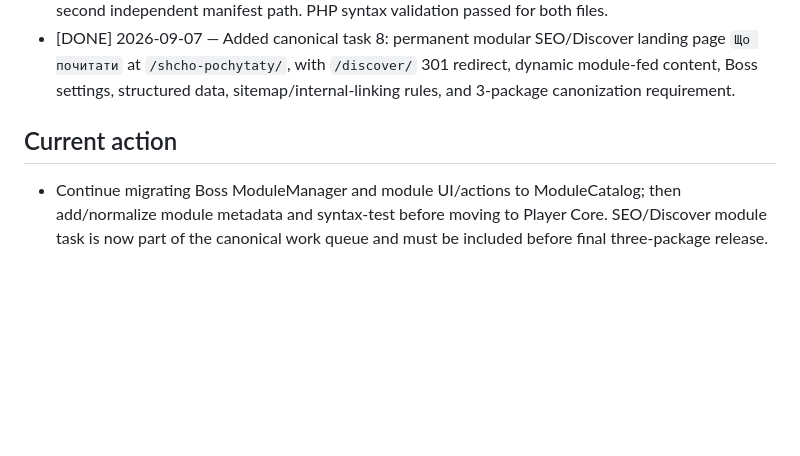
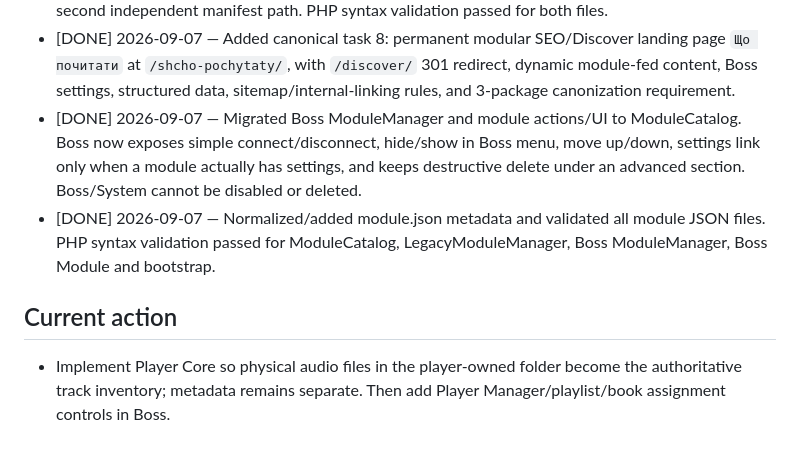
Before and after one commit to mavik-name/sklad_open, a Markdown page: mavik-sklad/files/R300_PRIORITY_CHECKLIST_2026-09-07.md, the part around the change. GitHub-like rendering; blank space fills up the shorter version.

Commit message:
R300: mark Boss module manager block complete

```diff
--- a/mavik-sklad/files/R300_PRIORITY_CHECKLIST_2026-09-07.md
+++ b/mavik-sklad/files/R300_PRIORITY_CHECKLIST_2026-09-07.md
@@ -162,6 +162,8 @@ All three must correspond to the same version.
 - [DONE] 2026-09-07 — Created and syntax-validated `_app/Core/Modules/ModuleCatalog.php` in the Full Build working tree. It provides canonical installed-module discovery, enabled state, protected modules, dependencies, Boss menu visibility and ordering while preserving boolean `modules.json` compatibility.
 - [DONE] 2026-09-07 — Wired ModuleCatalog into bootstrap and LegacyModuleManager. Compatibility/Design modules now consume the same enabled-state catalog instead of reading a second independent manifest path. PHP syntax validation passed for both files.
 - [DONE] 2026-09-07 — Added canonical task 8: permanent modular SEO/Discover landing page `Що почитати` at `/shcho-pochytaty/`, with `/discover/` 301 redirect, dynamic module-fed content, Boss settings, structured data, sitemap/internal-linking rules, and 3-package canonization requirement.
+- [DONE] 2026-09-07 — Migrated Boss ModuleManager and module actions/UI to ModuleCatalog. Boss now exposes simple connect/disconnect, hide/show in Boss menu, move up/down, settings link only when a module actually has settings, and keeps destructive delete under an advanced section. Boss/System cannot be disabled or deleted.
+- [DONE] 2026-09-07 — Normalized/added module.json metadata and validated all module JSON files. PHP syntax validation passed for ModuleCatalog, LegacyModuleManager, Boss ModuleManager, Boss Module and bootstrap.
 
 ## Current action
-- Continue migrating Boss ModuleManager and module UI/actions to ModuleCatalog; then add/normalize module metadata and syntax-test before moving to Player Core. SEO/Discover module task is now part of the canonical work queue and must be included before final three-package release.
+- Implement Player Core so physical audio files in the player-owned folder become the authoritative track inventory; metadata remains separate. Then add Player Manager/playlist/book assignment controls in Boss.
```
